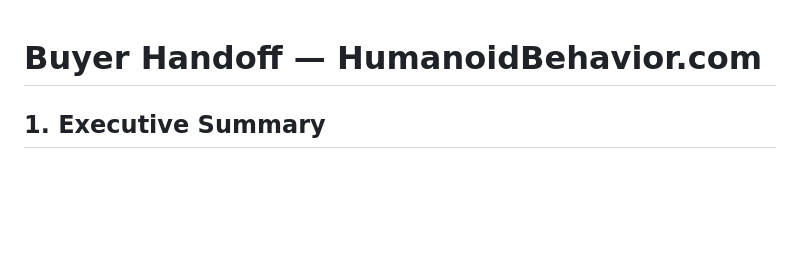
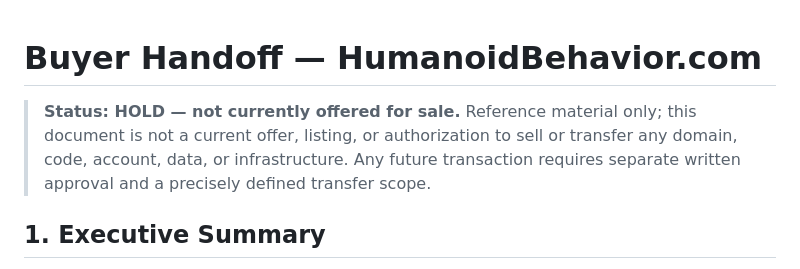
Before and after one commit to 4gmxsol-tech/humanoidbehavior.com, a Markdown page: BUYER_HANDOFF.md, the part around the change. GitHub-like rendering; blank space fills up the shorter version.

Commit message:
Mark transaction reference documents as HOLD

```diff
--- a/BUYER_HANDOFF.md
+++ b/BUYER_HANDOFF.md
@@ -1,4 +1,7 @@
 # Buyer Handoff — HumanoidBehavior.com
+
+> **Status: HOLD — not currently offered for sale.** Reference material only; this document is not a current offer, listing, or authorization to sell or transfer any domain, code, account, data, or infrastructure. Any future transaction requires separate written approval and a precisely defined transfer scope.
+
 
 ## 1. Executive Summary
 
```
